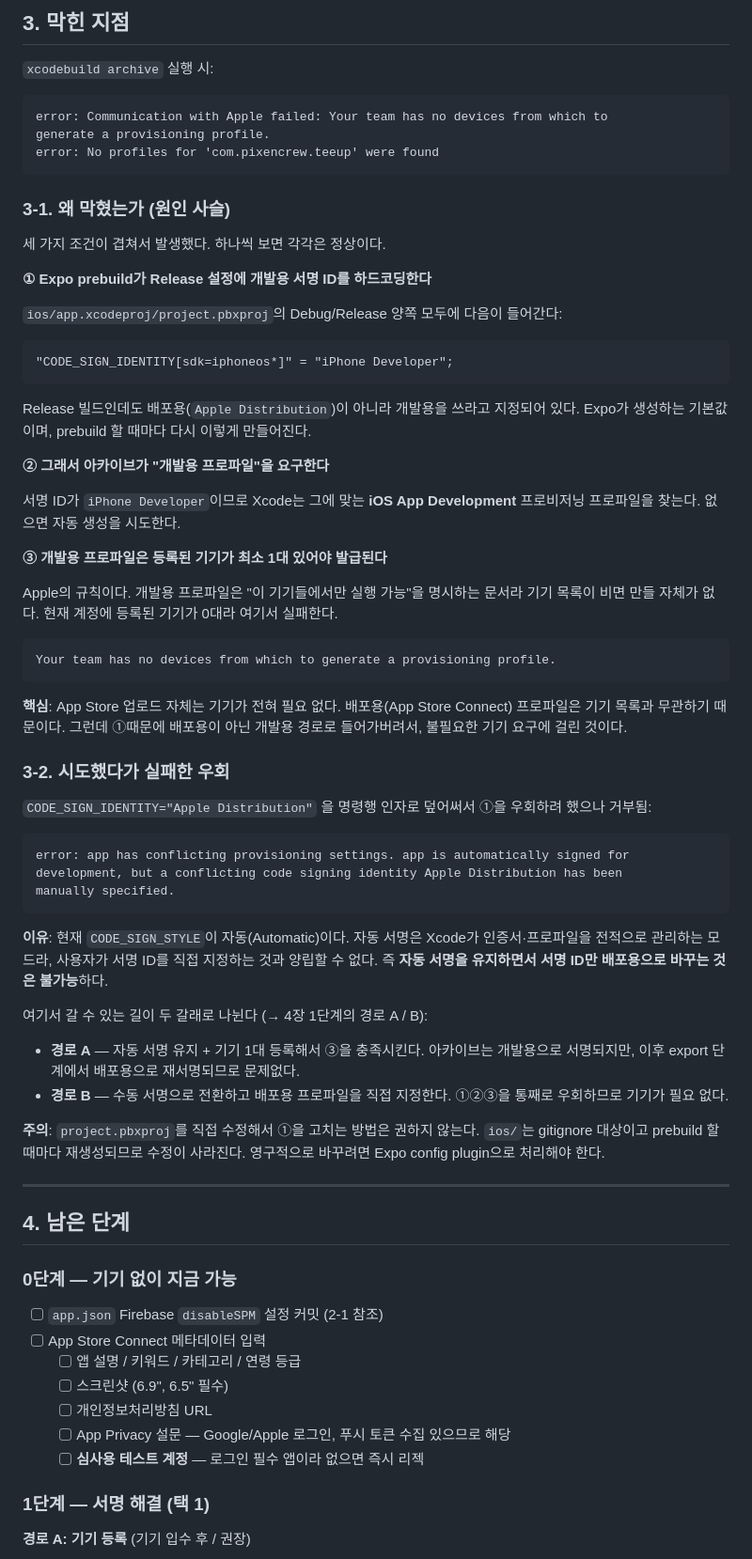
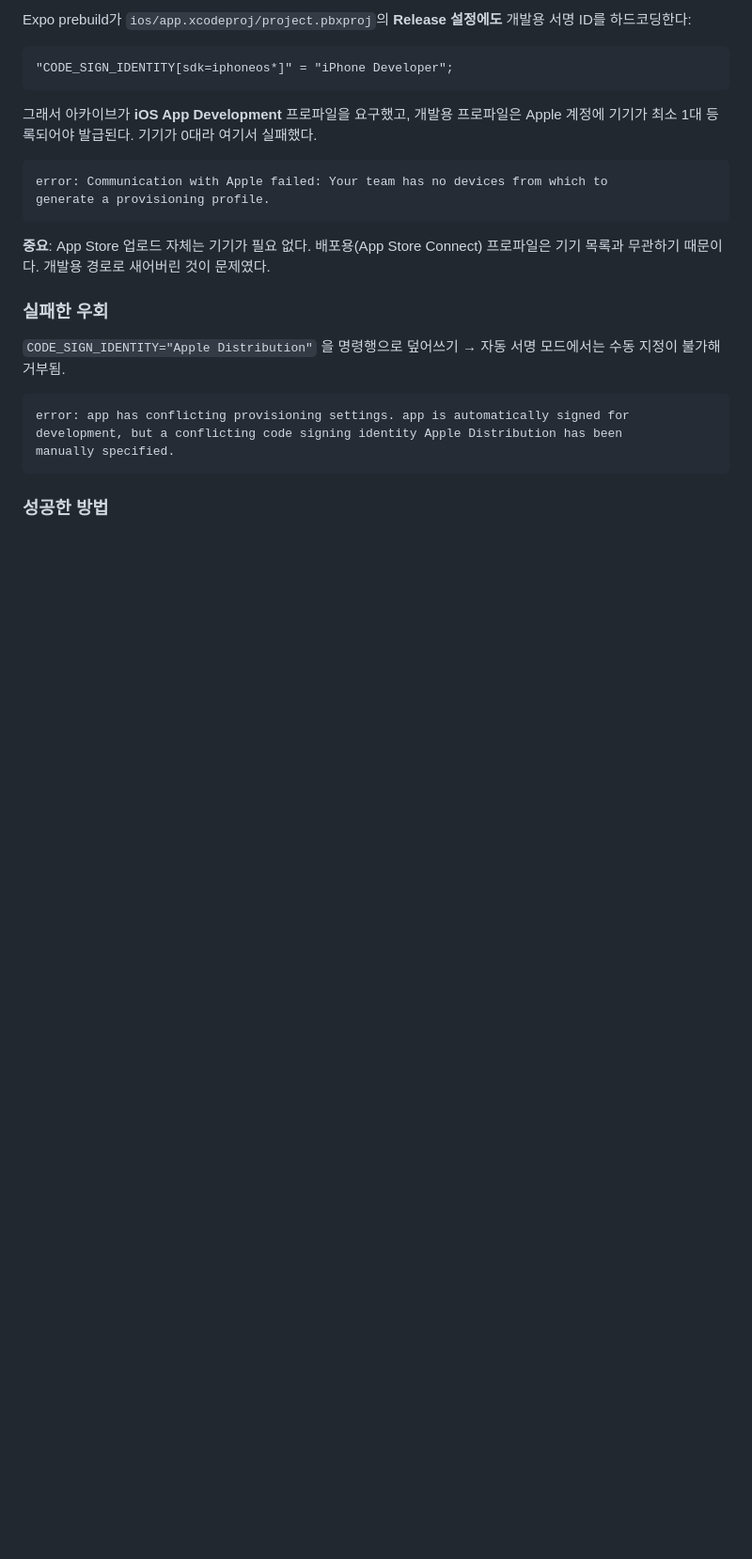
Before and after one commit to teeup-kr/teeup-v2-reactnative, a Markdown page: md/ios-appstore-progress.md, the part around one of its changes. Shown at 94% size. GitHub-like rendering; blank space fills up the shorter version.

````diff
--- a/md/ios-appstore-progress.md
+++ b/md/ios-appstore-progress.md
@@ -75,50 +37,25 @@ react-native-firebase v26이 기본으로 SPM을 쓰는데, `expo-build-properti
-## 3. 막힌 지점
-
-`xcodebuild archive` 실행 시:
-
-```
-error: Communication with Apple failed: Your team has no devices from which to
-generate a provisioning profile.
-error: No profiles for 'com.pixencrew.teeup' were found
-```
-
-### 3-1. 왜 막혔는가 (원인 사슬)
-
-세 가지 조건이 겹쳐서 발생했다. 하나씩 보면 각각은 정상이다.
-
-**① Expo prebuild가 Release 설정에 개발용 서명 ID를 하드코딩한다**
-
-`ios/app.xcodeproj/project.pbxproj`의 Debug/Release 양쪽 모두에 다음이 들어간다:
+Expo prebuild가 `ios/app.xcodeproj/project.pbxproj`의 **Release 설정에도**
+개발용 서명 ID를 하드코딩한다:
 
 ```
 "CODE_SIGN_IDENTITY[sdk=iphoneos*]" = "iPhone Developer";
 ```
 
-Release 빌드인데도 배포용(`Apple Distribution`)이 아니라 개발용을 쓰라고 지정되어 있다.
-Expo가 생성하는 기본값이며, prebuild 할 때마다 다시 이렇게 만들어진다.
-
-**② 그래서 아카이브가 "개발용 프로파일"을 요구한다**
-
-서명 ID가 `iPhone Developer`이므로 Xcode는 그에 맞는
-**iOS App Development** 프로비저닝 프로파일을 찾는다. 없으면 자동 생성을 시도한다.
-
-**③ 개발용 프로파일은 등록된 기기가 최소 1대 있어야 발급된다**
-
-Apple의 규칙이다. 개발용 프로파일은 "이 기기들에서만 실행 가능"을 명시하는 문서라
-기기 목록이 비면 만들 자체가 없다. 현재 계정에 등록된 기기가 0대라 여기서 실패한다.
+그래서 아카이브가 **iOS App Development** 프로파일을 요구했고, 개발용 프로파일은
+Apple 계정에 기기가 최소 1대 등록되어야 발급된다. 기기가 0대라 여기서 실패했다.
 
 ```
-Your team has no devices from which to generate a provisioning profile.
+error: Communication with Apple failed: Your team has no devices from which to
+generate a provisioning profile.
 ```
 
-**핵심**: App Store 업로드 자체는 기기가 전혀 필요 없다.
-배포용(App Store Connect) 프로파일은 기기 목록과 무관하기 때문이다.
-그런데 ①때문에 배포용이 아닌 개발용 경로로 들어가버려서, 불필요한 기기 요구에 걸린 것이다.
+**중요**: App Store 업로드 자체는 기기가 필요 없다. 배포용(App Store Connect)
+프로파일은 기기 목록과 무관하기 때문이다. 개발용 경로로 새어버린 것이 문제였다.
 
-### 3-2. 시도했다가 실패한 우회
+### 실패한 우회
 
-`CODE_SIGN_IDENTITY="Apple Distribution"` 을 명령행 인자로 덮어써서
-①을 우회하려 했으나 거부됨:
+`CODE_SIGN_IDENTITY="Apple Distribution"` 을 명령행으로 덮어쓰기 →
+자동 서명 모드에서는 수동 지정이 불가해 거부됨.
 
 ```
 error: app has conflicting provisioning settings. app is automatically signed for
@@ -126,37 +63,5 @@ development, but a conflicting code signing identity Apple Distribution has been
 manually specified.
 ```
 
-**이유**: 현재 `CODE_SIGN_STYLE`이 자동(Automatic)이다.
-자동 서명은 Xcode가 인증서·프로파일을 전적으로 관리하는 모드라,
-사용자가 서명 ID를 직접 지정하는 것과 양립할 수 없다.
-즉 **자동 서명을 유지하면서 서명 ID만 배포용으로 바꾸는 것은 불가능**하다.
+### 성공한 방법
 
-여기서 갈 수 있는 길이 두 갈래로 나뉜다 (→ 4장 1단계의 경로 A / B):
-
-- **경로 A** — 자동 서명 유지 + 기기 1대 등록해서 ③을 충족시킨다.
-  아카이브는 개발용으로 서명되지만, 이후 export 단계에서 배포용으로 재서명되므로 문제없다.
-- **경로 B** — 수동 서명으로 전환하고 배포용 프로파일을 직접 지정한다.
-  ①②③을 통째로 우회하므로 기기가 필요 없다.
-
-**주의**: `project.pbxproj`를 직접 수정해서 ①을 고치는 방법은 권하지 않는다.
-`ios/`는 gitignore 대상이고 prebuild 할 때마다 재생성되므로 수정이 사라진다.
-영구적으로 바꾸려면 Expo config plugin으로 처리해야 한다.
-
----
-
-## 4. 남은 단계
-
-### 0단계 — 기기 없이 지금 가능
-
-- [ ] `app.json` Firebase `disableSPM` 설정 커밋 (2-1 참조)
-- [ ] App Store Connect 메타데이터 입력
-  - [ ] 앱 설명 / 키워드 / 카테고리 / 연령 등급
-  - [ ] 스크린샷 (6.9", 6.5" 필수)
-  - [ ] 개인정보처리방침 URL
-  - [ ] App Privacy 설문 — Google/Apple 로그인, 푸시 토큰 수집 있으므로 해당
-  - [ ] **심사용 테스트 계정** — 로그인 필수 앱이라 없으면 즉시 리젝
-
-### 1단계 — 서명 해결 (택 1)
-
-**경로 A: 기기 등록** (기기 입수 후 / 권장)
-
````
Also changed, not shown: other parts of md/ios-appstore-progress.md (+157 -98 lines).
